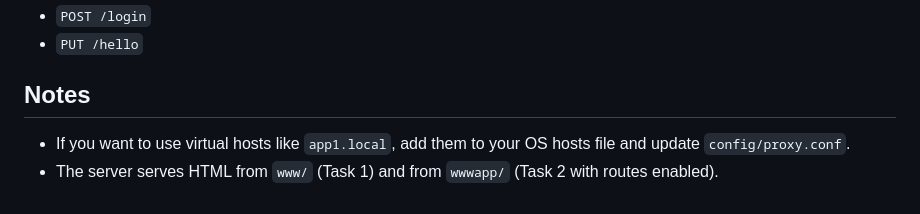
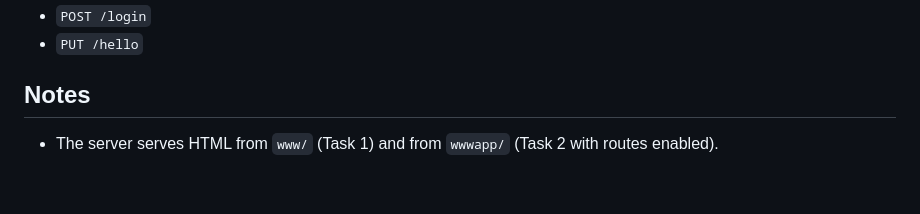
Before and after one commit to nat50/CO3094-weaprous, a Markdown page: README.md, the part around the change. Rendered like a GitHub page.

Commit message:
docs: update README

```diff
--- a/README.md
+++ b/README.md
@@ -104,5 +104,4 @@ Endpoints:
 - `PUT /hello`
 
 ## Notes
-- If you want to use virtual hosts like `app1.local`, add them to your OS hosts file and update `config/proxy.conf`.
 - The server serves HTML from `www/` (Task 1) and from `wwwapp/` (Task 2 with routes enabled).
```
